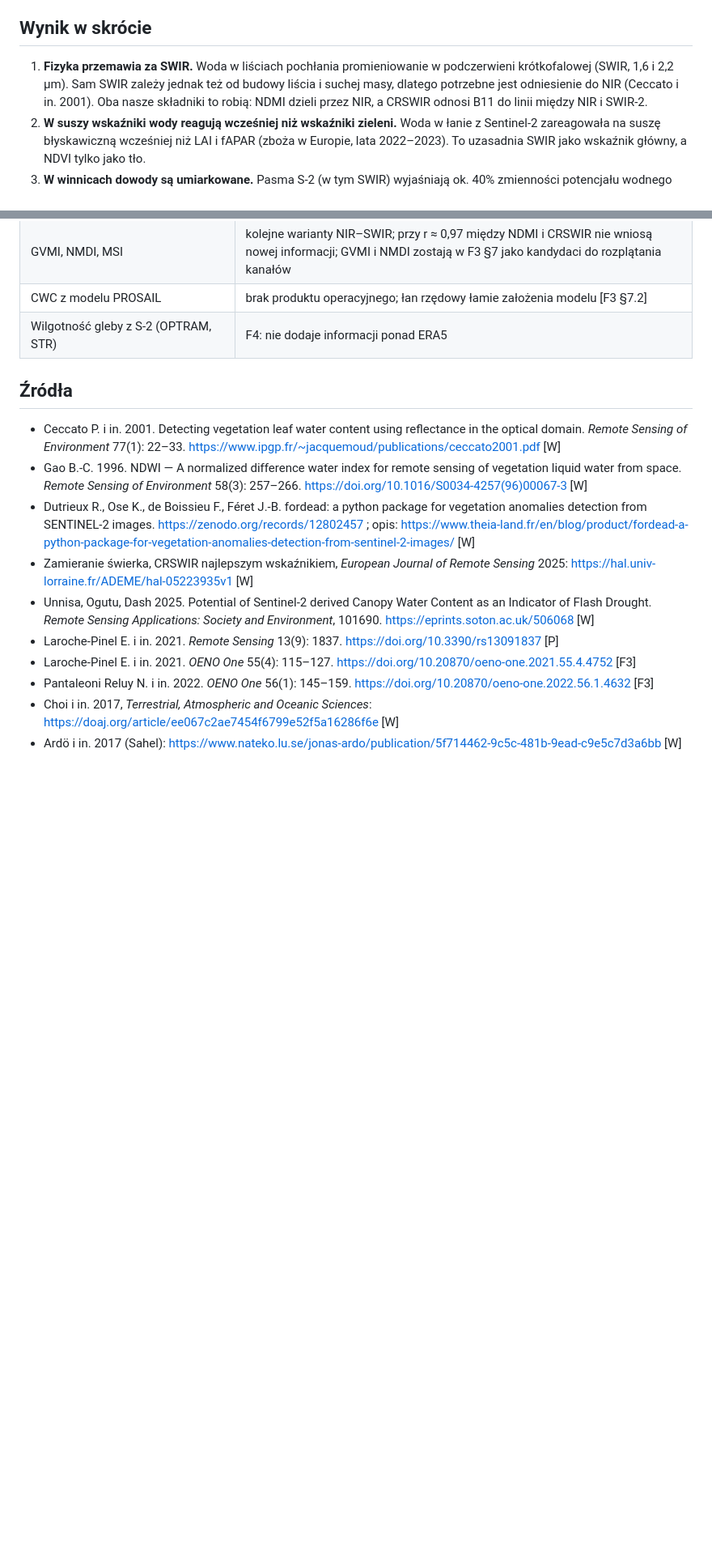
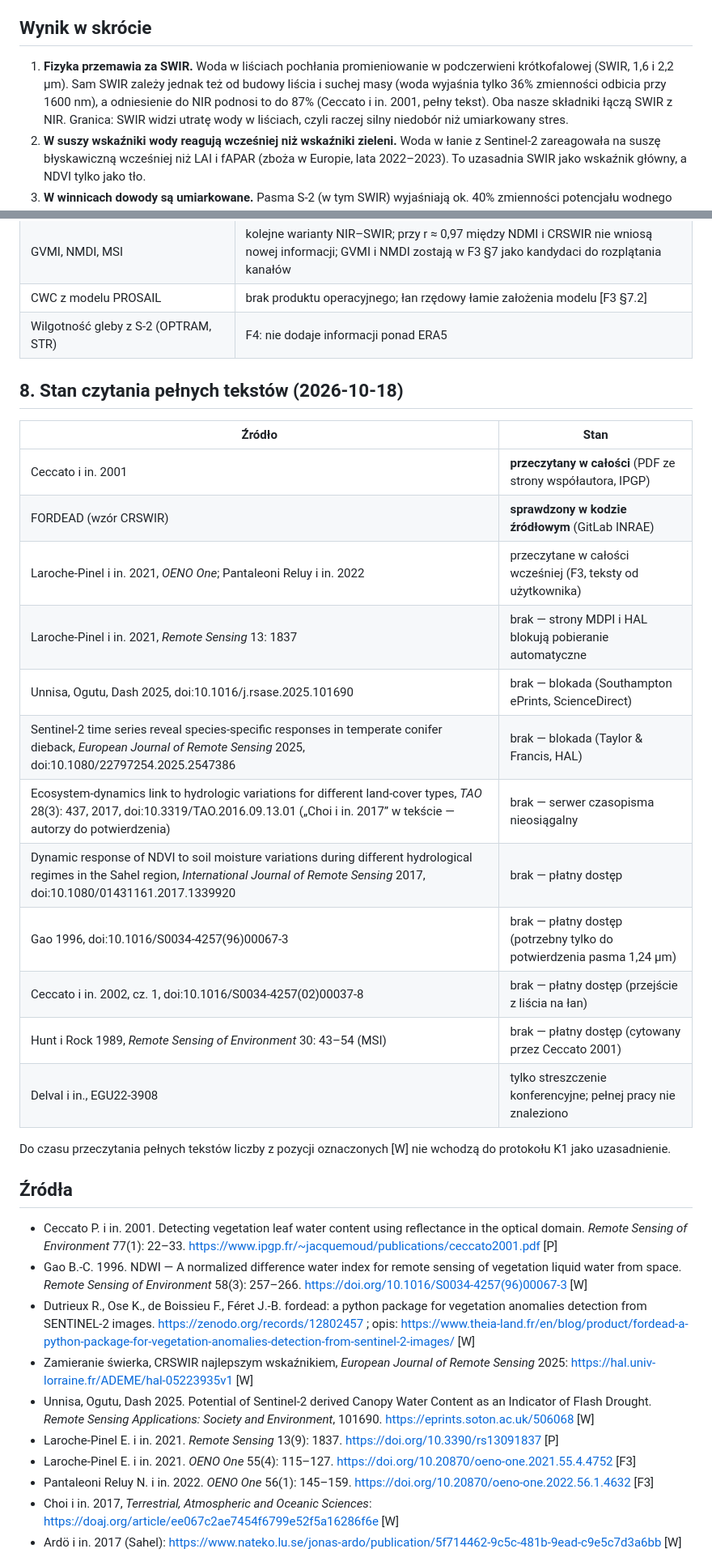
Before and after one commit to geoworldlook/agriscreen, a Markdown page: docs/evidence/W3b_przeglad_literatury_woda_w_lisciach.md, 2 parts joined by grey strips. Shown at 81% size. GitHub-like rendering; blank space fills up the shorter version.

Commit message:
docs(W3b): Ceccato 2001 full text and FORDEAD CRSWIR formula; reading status of sources
Co-Authored-By: Claude Opus 5.5 <noreply@anthropic.com>
Claude-Session: https://claude.ai/code/session_01NqEaoBX4rDwixNfVscv9s5

```diff
--- a/docs/evidence/W3b_przeglad_literatury_woda_w_lisciach.md
+++ b/docs/evidence/W3b_przeglad_literatury_woda_w_lisciach.md
@@ -8,9 +8,9 @@
 ## Wynik w skrócie
 
 1. **Fizyka przemawia za SWIR.** Woda w liściach pochłania promieniowanie w podczerwieni krótkofalowej (SWIR,
-   1,6 i 2,2 µm). Sam SWIR zależy jednak też od budowy liścia i suchej masy, dlatego potrzebne jest odniesienie
-   do NIR (Ceccato i in. 2001). Oba nasze składniki to robią: NDMI dzieli przez NIR, a CRSWIR odnosi B11 do linii
-   między NIR i SWIR-2.
+   1,6 i 2,2 µm). Sam SWIR zależy jednak też od budowy liścia i suchej masy (woda wyjaśnia tylko 36% zmienności
+   odbicia przy 1600 nm), a odniesienie do NIR podnosi to do 87% (Ceccato i in. 2001, pełny tekst). Oba nasze składniki
+   łączą SWIR z NIR. Granica: SWIR widzi utratę wody w liściach, czyli raczej silny niedobór niż umiarkowany stres.
 2. **W suszy wskaźniki wody reagują wcześniej niż wskaźniki zieleni.** Woda w łanie z Sentinel-2 zareagowała
    na suszę błyskawiczną wcześniej niż LAI i fAPAR (zboża w Europie, lata 2022–2023). To uzasadnia SWIR jako wskaźnik
    główny, a NDVI tylko jako tło.
@@ -97,10 +97,29 @@ Korelacje anomalii z (VINEYARD_06, 2016–2024, sceny SR 2,5 m z F4, `a2_variant
 | CWC z modelu PROSAIL | brak produktu operacyjnego; łan rzędowy łamie założenia modelu [F3 §7.2] |
 | Wilgotność gleby z S-2 (OPTRAM, STR) | F4: nie dodaje informacji ponad ERA5 |
 
+## 8. Stan czytania pełnych tekstów (2026-10-18)
+
+| Źródło | Stan |
+|---|---|
+| Ceccato i in. 2001 | **przeczytany w całości** (PDF ze strony współautora, IPGP) |
+| FORDEAD (wzór CRSWIR) | **sprawdzony w kodzie źródłowym** (GitLab INRAE) |
+| Laroche-Pinel i in. 2021, *OENO One*; Pantaleoni Reluy i in. 2022 | przeczytane w całości wcześniej (F3, teksty od użytkownika) |
+| Laroche-Pinel i in. 2021, *Remote Sensing* 13: 1837 | brak — strony MDPI i HAL blokują pobieranie automatyczne |
+| Unnisa, Ogutu, Dash 2025, doi:10.1016/j.rsase.2025.101690 | brak — blokada (Southampton ePrints, ScienceDirect) |
+| Sentinel-2 time series reveal species-specific responses in temperate conifer dieback, *European Journal of Remote Sensing* 2025, doi:10.1080/22797254.2025.2547386 | brak — blokada (Taylor & Francis, HAL) |
+| Ecosystem-dynamics link to hydrologic variations for different land-cover types, *TAO* 28(3): 437, 2017, doi:10.3319/TAO.2016.09.13.01 („Choi i in. 2017” w tekście — autorzy do potwierdzenia) | brak — serwer czasopisma nieosiągalny |
+| Dynamic response of NDVI to soil moisture variations during different hydrological regimes in the Sahel region, *International Journal of Remote Sensing* 2017, doi:10.1080/01431161.2017.1339920 | brak — płatny dostęp |
+| Gao 1996, doi:10.1016/S0034-4257(96)00067-3 | brak — płatny dostęp (potrzebny tylko do potwierdzenia pasma 1,24 µm) |
+| Ceccato i in. 2002, cz. 1, doi:10.1016/S0034-4257(02)00037-8 | brak — płatny dostęp (przejście z liścia na łan) |
+| Hunt i Rock 1989, *Remote Sensing of Environment* 30: 43–54 (MSI) | brak — płatny dostęp (cytowany przez Ceccato 2001) |
+| Delval i in., EGU22-3908 | tylko streszczenie konferencyjne; pełnej pracy nie znaleziono |
+
+Do czasu przeczytania pełnych tekstów liczby z pozycji oznaczonych [W] nie wchodzą do protokołu K1 jako uzasadnienie.
+
 ## Źródła
 
 - Ceccato P. i in. 2001. Detecting vegetation leaf water content using reflectance in the optical domain.
-  *Remote Sensing of Environment* 77(1): 22–33. https://www.ipgp.fr/~jacquemoud/publications/ceccato2001.pdf [W]
+  *Remote Sensing of Environment* 77(1): 22–33. https://www.ipgp.fr/~jacquemoud/publications/ceccato2001.pdf [P]
 - Gao B.-C. 1996. NDWI — A normalized difference water index for remote sensing of vegetation liquid water from space.
   *Remote Sensing of Environment* 58(3): 257–266. https://doi.org/10.1016/S0034-4257(96)00067-3 [W]
 - Dutrieux R., Ose K., de Boissieu F., Féret J.-B. fordead: a python package for vegetation anomalies detection from
```
Also changed, not shown: other parts of docs/evidence/W3b_przeglad_literatury_woda_w_lisciach.md (+2 -2 lines).
